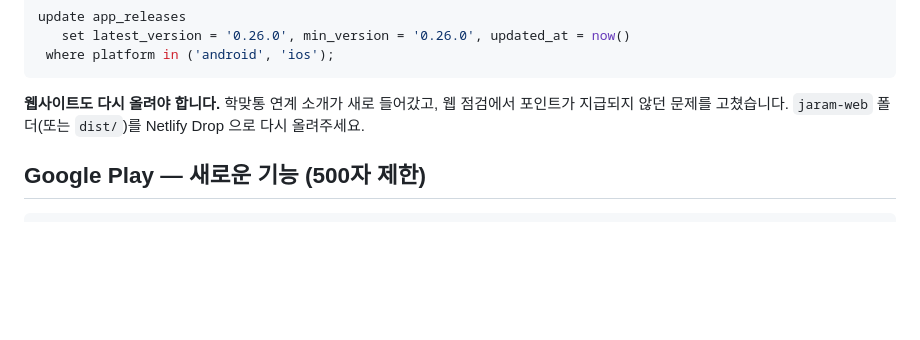
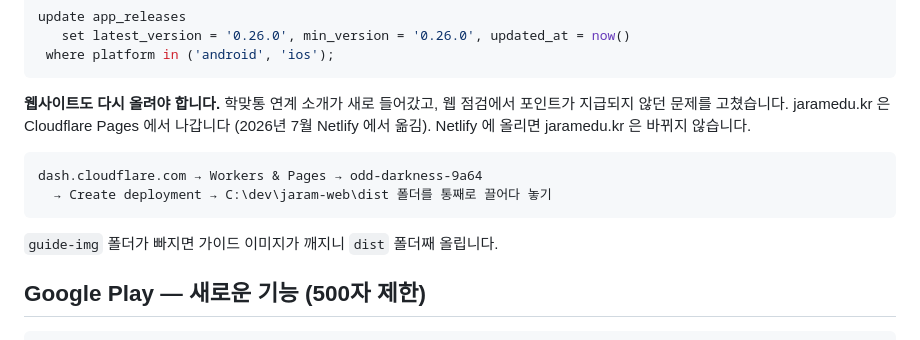
Before and after one commit to CDragon-G/chungam-swpbs-app, a Markdown page: docs/release_notes_0.26.0.md, the part around the change. GitHub-like rendering; blank space fills up the shorter version.

Commit message:
docs: 웹 배포처를 Cloudflare Pages 로 바로잡음
Co-Authored-By: Claude Opus 5 <noreply@anthropic.com>

````diff
--- a/docs/release_notes_0.26.0.md
+++ b/docs/release_notes_0.26.0.md
@@ -39,8 +39,15 @@ update app_releases
 ```
 
 **웹사이트도 다시 올려야 합니다.** 학맞통 연계 소개가 새로 들어갔고, 웹 점검에서
-포인트가 지급되지 않던 문제를 고쳤습니다. `jaram-web` 폴더(또는 `dist/`)를
-Netlify Drop 으로 다시 올려주세요.
+포인트가 지급되지 않던 문제를 고쳤습니다. jaramedu.kr 은 Cloudflare Pages 에서
+나갑니다 (2026년 7월 Netlify 에서 옮김). Netlify 에 올리면 jaramedu.kr 은 바뀌지 않습니다.
+
+```
+dash.cloudflare.com → Workers & Pages → odd-darkness-9a64
+  → Create deployment → C:\dev\jaram-web\dist 폴더를 통째로 끌어다 놓기
+```
+
+`guide-img` 폴더가 빠지면 가이드 이미지가 깨지니 `dist` 폴더째 올립니다.
 
 ## Google Play — 새로운 기능 (500자 제한)
 
````
